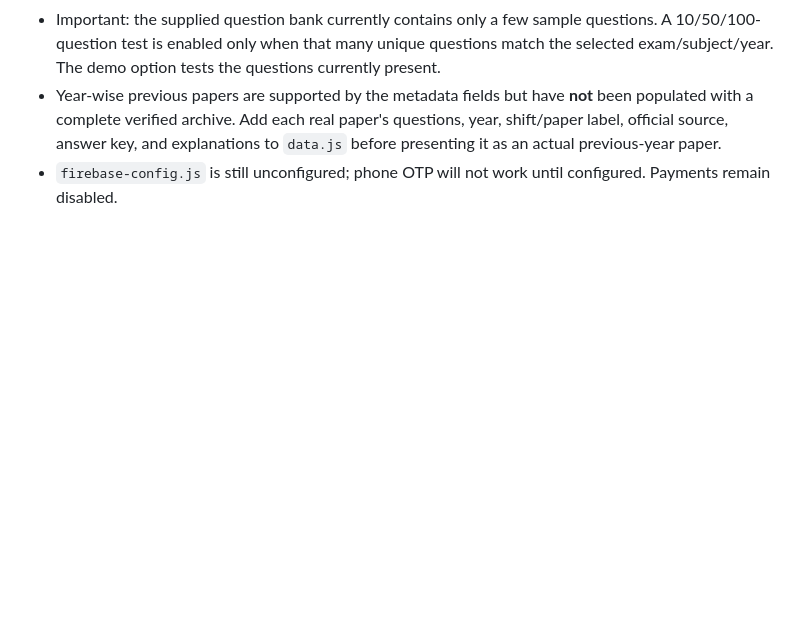
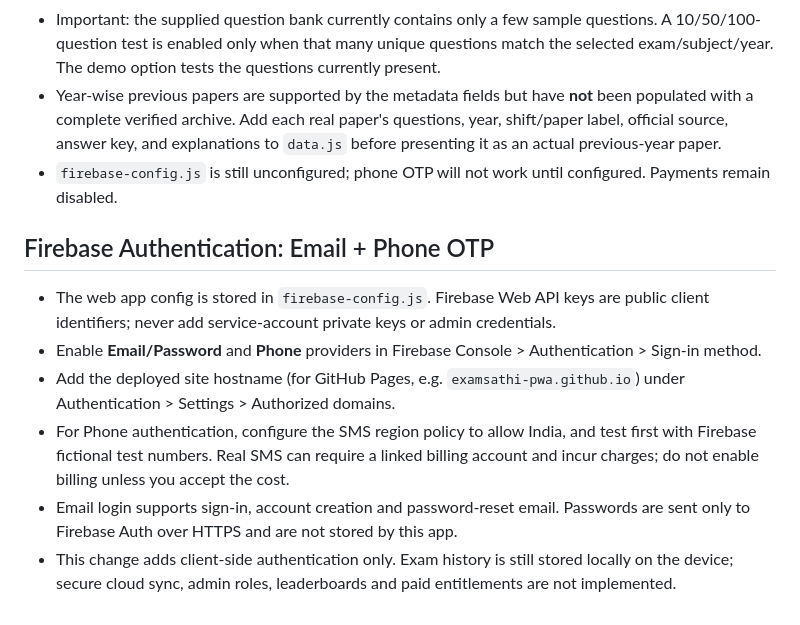
Before and after one commit to examsathi-pwa/examsathi-pwa, a Markdown page: README.md, the part around the change. GitHub-like rendering; blank space fills up the shorter version.

Commit message:
Document Firebase authentication setup

```diff
--- a/README.md
+++ b/README.md
@@ -65,3 +65,12 @@ Edit `data.js`. Add categories and tests with bilingual fields. Keep each `answe
 - Important: the supplied question bank currently contains only a few sample questions. A 10/50/100-question test is enabled only when that many unique questions match the selected exam/subject/year. The demo option tests the questions currently present.
 - Year-wise previous papers are supported by the metadata fields but have **not** been populated with a complete verified archive. Add each real paper's questions, year, shift/paper label, official source, answer key, and explanations to `data.js` before presenting it as an actual previous-year paper.
 - `firebase-config.js` is still unconfigured; phone OTP will not work until configured. Payments remain disabled.
+
+
+## Firebase Authentication: Email + Phone OTP
+- The web app config is stored in `firebase-config.js`. Firebase Web API keys are public client identifiers; never add service-account private keys or admin credentials.
+- Enable **Email/Password** and **Phone** providers in Firebase Console > Authentication > Sign-in method.
+- Add the deployed site hostname (for GitHub Pages, e.g. `examsathi-pwa.github.io`) under Authentication > Settings > Authorized domains.
+- For Phone authentication, configure the SMS region policy to allow India, and test first with Firebase fictional test numbers. Real SMS can require a linked billing account and incur charges; do not enable billing unless you accept the cost.
+- Email login supports sign-in, account creation and password-reset email. Passwords are sent only to Firebase Auth over HTTPS and are not stored by this app.
+- This change adds client-side authentication only. Exam history is still stored locally on the device; secure cloud sync, admin roles, leaderboards and paid entitlements are not implemented.
```
